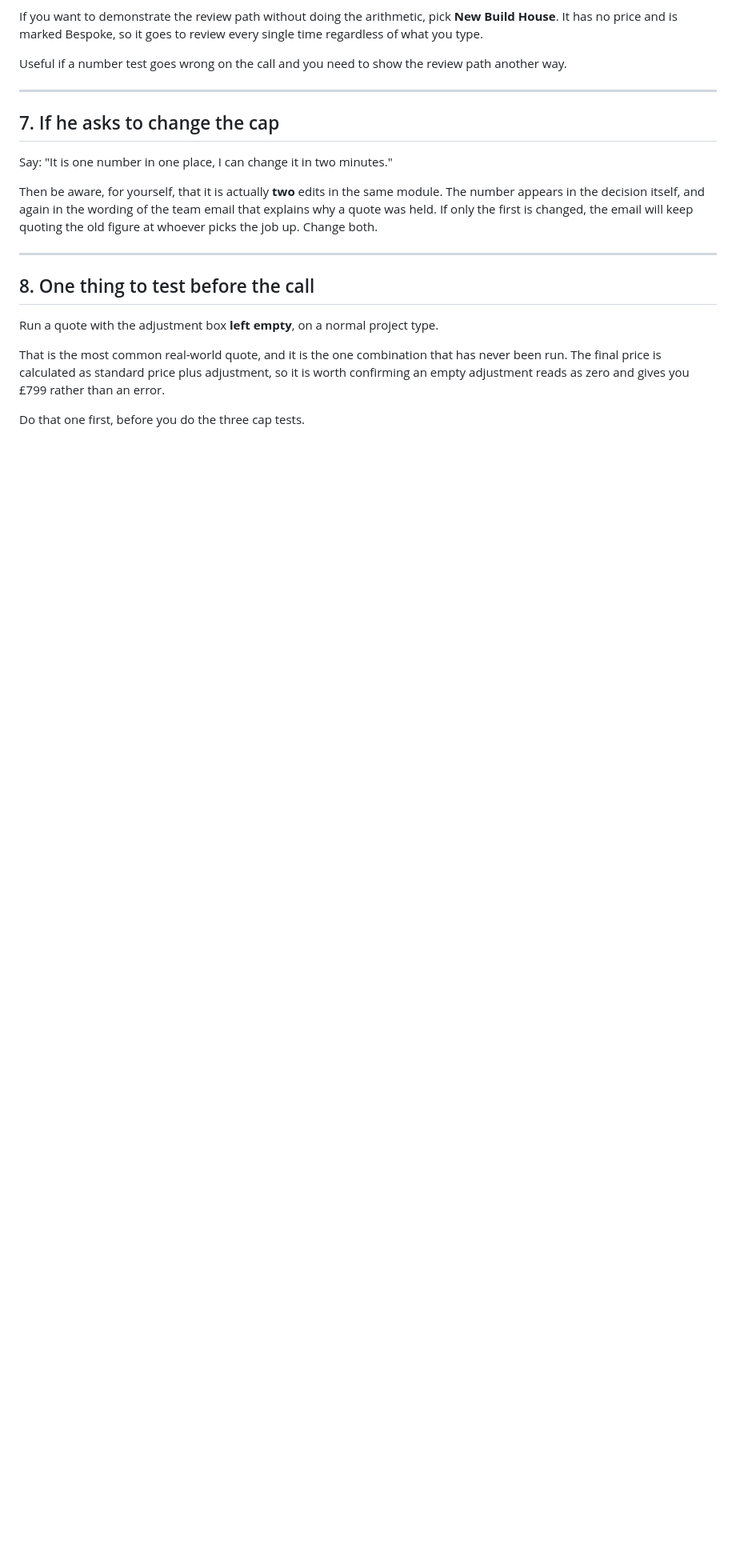
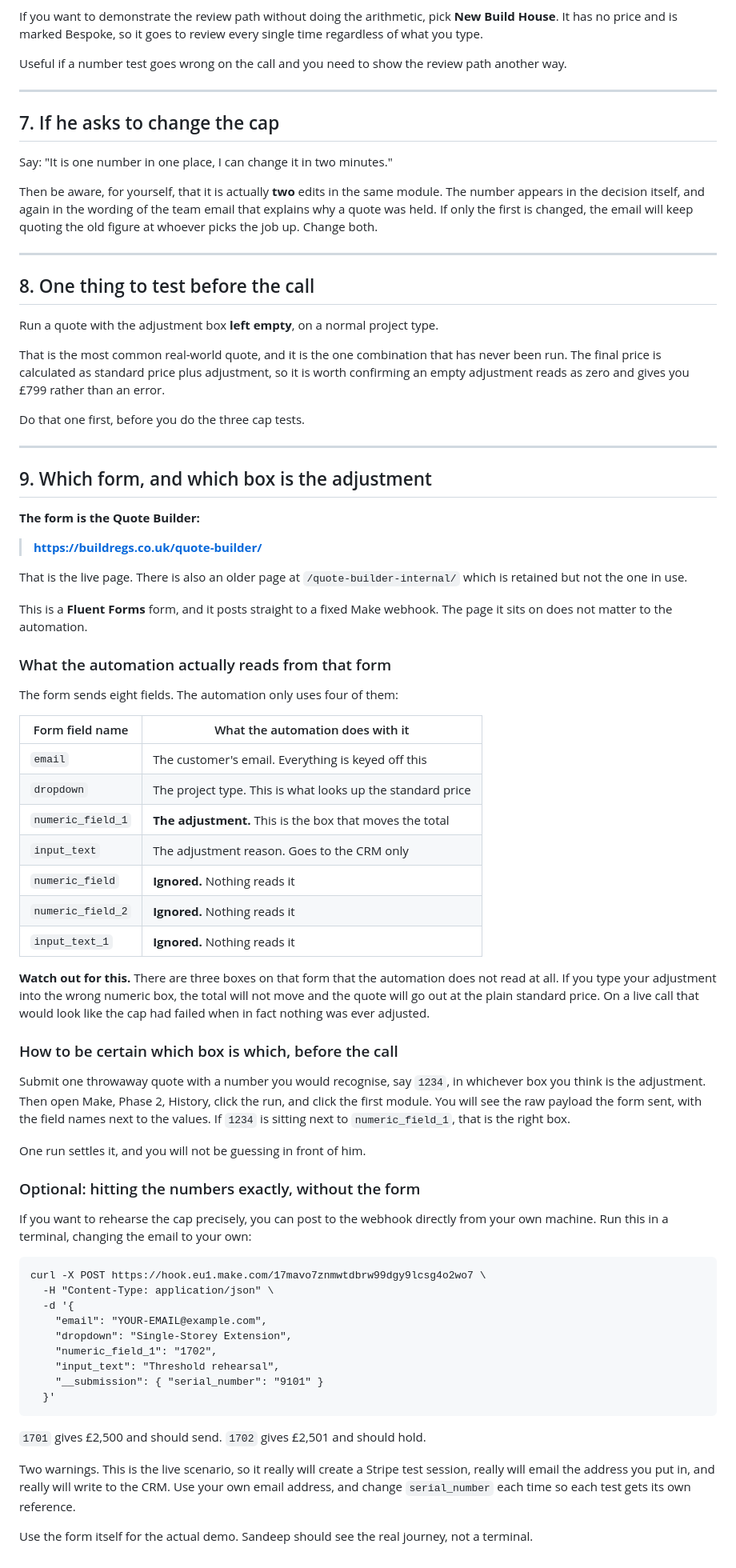
Before and after one commit to timmyafolly-png/whatsapp-voice-agent-demo, a Markdown page: buildregs/milestone-2/THRESHOLD-TEST.md, the part around the change. Shown at 80% size. Rendered like a GitHub page; blank space fills up the shorter version.

Commit message:
Add Quote Builder form details to the threshold guide
Names the live form URL, maps the eight webhook fields to the four the
automation actually reads, and flags that three numeric/text boxes on the
form are ignored entirely, so an adjustment typed into the wrong box
leaves the total unchanged and looks like a failed cap.

Includes a way to confirm the correct box from the webhook payload before
the call, and a direct webhook call for rehearsing exact totals.

Co-Authored-By: Claude Opus 5 <noreply@anthropic.com>
Claude-Session: https://claude.ai/code/session_01BB1BxjVLGjL8LDDYzdF8Ho

````diff
--- a/buildregs/milestone-2/THRESHOLD-TEST.md
+++ b/buildregs/milestone-2/THRESHOLD-TEST.md
@@ -154,3 +154,75 @@ adjustment, so it is worth confirming an empty adjustment reads as zero and
 gives you £799 rather than an error.
 
 Do that one first, before you do the three cap tests.
+
+---
+
+## 9. Which form, and which box is the adjustment
+
+**The form is the Quote Builder:**
+
+> **https://buildregs.co.uk/quote-builder/**
+
+That is the live page. There is also an older page at
+`/quote-builder-internal/` which is retained but not the one in use.
+
+This is a **Fluent Forms** form, and it posts straight to a fixed Make
+webhook. The page it sits on does not matter to the automation.
+
+### What the automation actually reads from that form
+
+The form sends eight fields. The automation only uses four of them:
+
+| Form field name | What the automation does with it |
+|---|---|
+| `email` | The customer's email. Everything is keyed off this |
+| `dropdown` | The project type. This is what looks up the standard price |
+| `numeric_field_1` | **The adjustment.** This is the box that moves the total |
+| `input_text` | The adjustment reason. Goes to the CRM only |
+| `numeric_field` | **Ignored.** Nothing reads it |
+| `numeric_field_2` | **Ignored.** Nothing reads it |
+| `input_text_1` | **Ignored.** Nothing reads it |
+
+**Watch out for this.** There are three boxes on that form that the
+automation does not read at all. If you type your adjustment into the wrong
+numeric box, the total will not move and the quote will go out at the plain
+standard price. On a live call that would look like the cap had failed when
+in fact nothing was ever adjusted.
+
+### How to be certain which box is which, before the call
+
+Submit one throwaway quote with a number you would recognise, say `1234`,
+in whichever box you think is the adjustment. Then open Make, Phase 2,
+History, click the run, and click the first module. You will see the raw
+payload the form sent, with the field names next to the values. If `1234`
+is sitting next to `numeric_field_1`, that is the right box.
+
+One run settles it, and you will not be guessing in front of him.
+
+### Optional: hitting the numbers exactly, without the form
+
+If you want to rehearse the cap precisely, you can post to the webhook
+directly from your own machine. Run this in a terminal, changing the email to
+your own:
+
+```
+curl -X POST https://hook.eu1.make.com/17mavo7znmwtdbrw99dgy9lcsg4o2wo7 \
+  -H "Content-Type: application/json" \
+  -d '{
+    "email": "YOUR-EMAIL@example.com",
+    "dropdown": "Single-Storey Extension",
+    "numeric_field_1": "1702",
+    "input_text": "Threshold rehearsal",
+    "__submission": { "serial_number": "9101" }
+  }'
+```
+
+`1701` gives £2,500 and should send. `1702` gives £2,501 and should hold.
+
+Two warnings. This is the live scenario, so it really will create a Stripe
+test session, really will email the address you put in, and really will write
+to the CRM. Use your own email address, and change `serial_number` each time
+so each test gets its own reference.
+
+Use the form itself for the actual demo. Sandeep should see the real journey,
+not a terminal.
````
